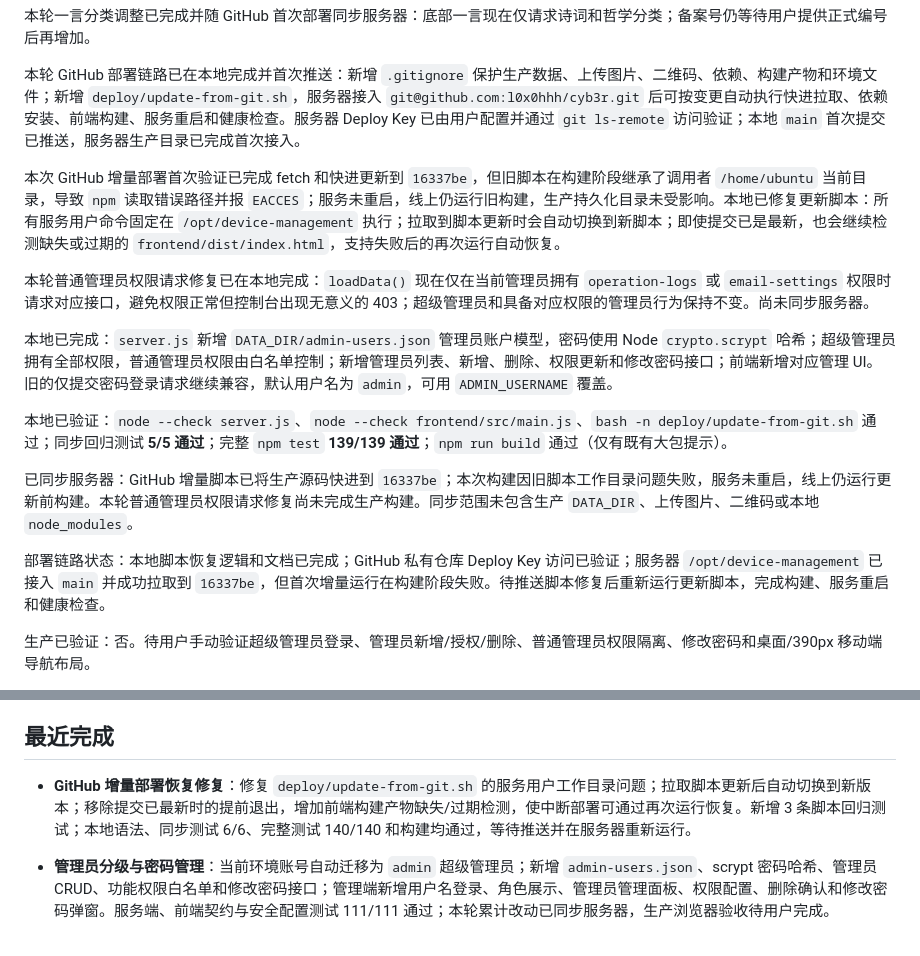
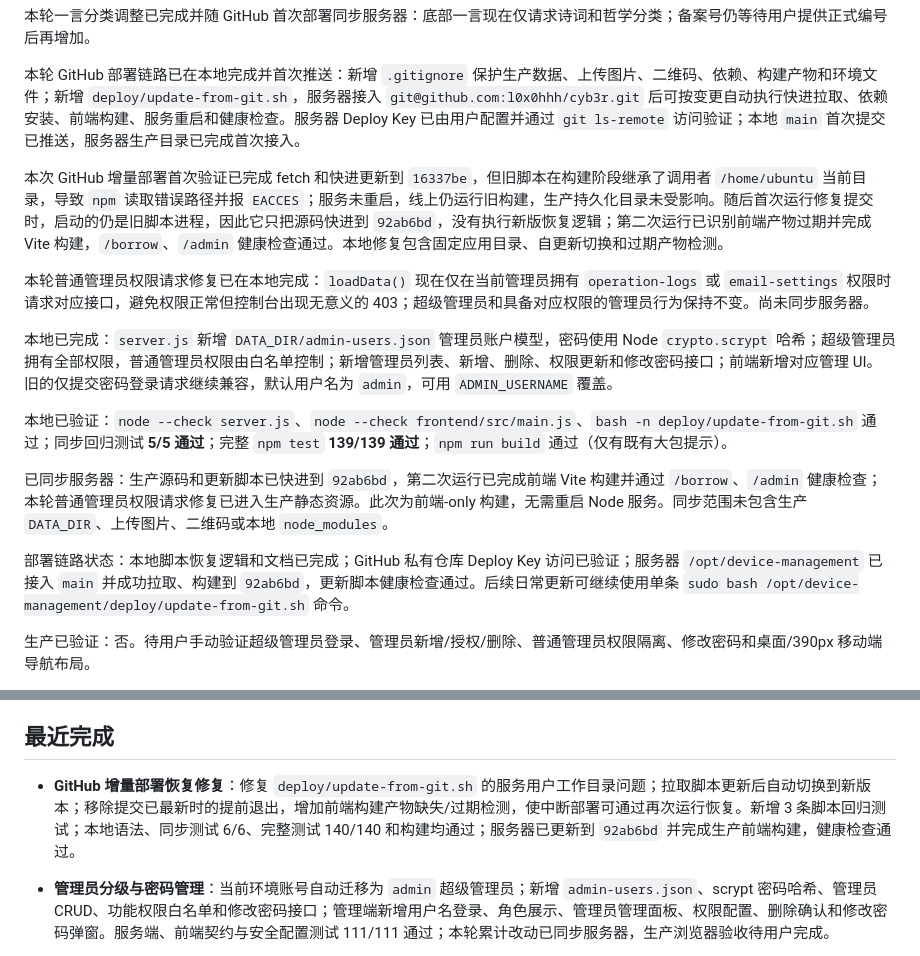
Before and after one commit to l0x0hhh/cyb3r, a Markdown page: docs/CURRENT_STATUS.md, 2 parts joined by grey strips. GitHub-like rendering.

Commit message:
docs: record successful git deployment

```diff
--- a/docs/CURRENT_STATUS.md
+++ b/docs/CURRENT_STATUS.md
@@ -12,7 +12,7 @@
 
 本轮 GitHub 部署链路已在本地完成并首次推送：新增 `.gitignore` 保护生产数据、上传图片、二维码、依赖、构建产物和环境文件；新增 `deploy/update-from-git.sh`，服务器接入 `git@github.com:l0x0hhh/cyb3r.git` 后可按变更自动执行快进拉取、依赖安装、前端构建、服务重启和健康检查。服务器 Deploy Key 已由用户配置并通过 `git ls-remote` 访问验证；本地 `main` 首次提交已推送，服务器生产目录已完成首次接入。
 
-本次 GitHub 增量部署首次验证已完成 fetch 和快进更新到 `16337be`，但旧脚本在构建阶段继承了调用者 `/home/ubuntu` 当前目录，导致 `npm` 读取错误路径并报 `EACCES`；服务未重启，线上仍运行旧构建，生产持久化目录未受影响。本地已修复更新脚本：所有服务用户命令固定在 `/opt/device-management` 执行；拉取到脚本更新时会自动切换到新脚本；即使提交已是最新，也会继续检测缺失或过期的 `frontend/dist/index.html`，支持失败后的再次运行自动恢复。
+本次 GitHub 增量部署首次验证已完成 fetch 和快进更新到 `16337be`，但旧脚本在构建阶段继承了调用者 `/home/ubuntu` 当前目录，导致 `npm` 读取错误路径并报 `EACCES`；服务未重启，线上仍运行旧构建，生产持久化目录未受影响。随后首次运行修复提交时，启动的仍是旧脚本进程，因此它只把源码快进到 `92ab6bd`，没有执行新版恢复逻辑；第二次运行已识别前端产物过期并完成 Vite 构建，`/borrow`、`/admin` 健康检查通过。本地修复包含固定应用目录、自更新切换和过期产物检测。
 
 本轮普通管理员权限请求修复已在本地完成：`loadData()` 现在仅在当前管理员拥有 `operation-logs` 或 `email-settings` 权限时请求对应接口，避免权限正常但控制台出现无意义的 403；超级管理员和具备对应权限的管理员行为保持不变。尚未同步服务器。
 
@@ -20,9 +20,9 @@
 
 本地已验证：`node --check server.js`、`node --check frontend/src/main.js`、`bash -n deploy/update-from-git.sh` 通过；同步回归测试 **5/5 通过**；完整 `npm test` **139/139 通过**；`npm run build` 通过（仅有既有大包提示）。
 
-已同步服务器：GitHub 增量脚本已将生产源码快进到 `16337be`；本次构建因旧脚本工作目录问题失败，服务未重启，线上仍运行更新前构建。本轮普通管理员权限请求修复尚未完成生产构建。同步范围未包含生产 `DATA_DIR`、上传图片、二维码或本地 `node_modules`。
+已同步服务器：生产源码和更新脚本已快进到 `92ab6bd`，第二次运行已完成前端 Vite 构建并通过 `/borrow`、`/admin` 健康检查；本轮普通管理员权限请求修复已进入生产静态资源。此次为前端-only 构建，无需重启 Node 服务。同步范围未包含生产 `DATA_DIR`、上传图片、二维码或本地 `node_modules`。
 
-部署链路状态：本地脚本恢复逻辑和文档已完成；GitHub 私有仓库 Deploy Key 访问已验证；服务器 `/opt/device-management` 已接入 `main` 并成功拉取到 `16337be`，但首次增量运行在构建阶段失败。待推送脚本修复后重新运行更新脚本，完成构建、服务重启和健康检查。
+部署链路状态：本地脚本恢复逻辑和文档已完成；GitHub 私有仓库 Deploy Key 访问已验证；服务器 `/opt/device-management` 已接入 `main` 并成功拉取、构建到 `92ab6bd`，更新脚本健康检查通过。后续日常更新可继续使用单条 `sudo bash /opt/device-management/deploy/update-from-git.sh` 命令。
 
 生产已验证：否。待用户手动验证超级管理员登录、管理员新增/授权/删除、普通管理员权限隔离、修改密码和桌面/390px 移动端导航布局。
 
@@ -57,7 +57,7 @@
 
 ## 最近完成
 
-- **GitHub 增量部署恢复修复**：修复 `deploy/update-from-git.sh` 的服务用户工作目录问题；拉取脚本更新后自动切换到新版本；移除提交已最新时的提前退出，增加前端构建产物缺失/过期检测，使中断部署可通过再次运行恢复。新增 3 条脚本回归测试；本地语法、同步测试 6/6、完整测试 140/140 和构建均通过，等待推送并在服务器重新运行。
+- **GitHub 增量部署恢复修复**：修复 `deploy/update-from-git.sh` 的服务用户工作目录问题；拉取脚本更新后自动切换到新版本；移除提交已最新时的提前退出，增加前端构建产物缺失/过期检测，使中断部署可通过再次运行恢复。新增 3 条脚本回归测试；本地语法、同步测试 6/6、完整测试 140/140 和构建均通过；服务器已更新到 `92ab6bd` 并完成生产前端构建，健康检查通过。
 
 - **管理员分级与密码管理**：当前环境账号自动迁移为 `admin` 超级管理员；新增 `admin-users.json`、scrypt 密码哈希、管理员 CRUD、功能权限白名单和修改密码接口；管理端新增用户名登录、角色展示、管理员管理面板、权限配置、删除确认和修改密码弹窗。服务端、前端契约与安全配置测试 111/111 通过；本轮累计改动已同步服务器，生产浏览器验收待用户完成。
 
```
Also changed, not shown: docs/PROJECT_GUIDE.md (+3 -3 lines).
